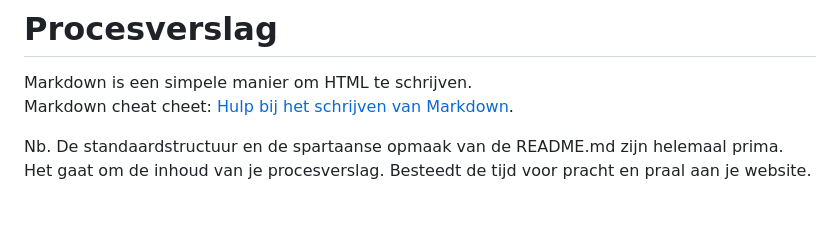
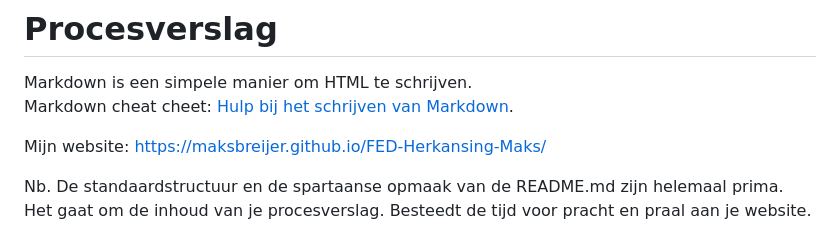
Before and after one commit to MaksBreijer/FED-Herkansing-Maks, a Markdown page: README.md, the part around the change. Rendered like a GitHub page; blank space fills up the shorter version.

```diff
--- a/README.md
+++ b/README.md
@@ -1,6 +1,8 @@
 # Procesverslag
 Markdown is een simpele manier om HTML te schrijven.
 Markdown cheat cheet: [Hulp bij het schrijven van Markdown](https://github.com/adam-p/markdown-here/wiki/Markdown-Cheatsheet).
+
+Mijn website: https://maksbreijer.github.io/FED-Herkansing-Maks/
 
 Nb. De standaardstructuur en de spartaanse opmaak van de README.md zijn helemaal prima. Het gaat om de inhoud van je procesverslag. Besteedt de tijd voor pracht en praal aan je website.
 
```
